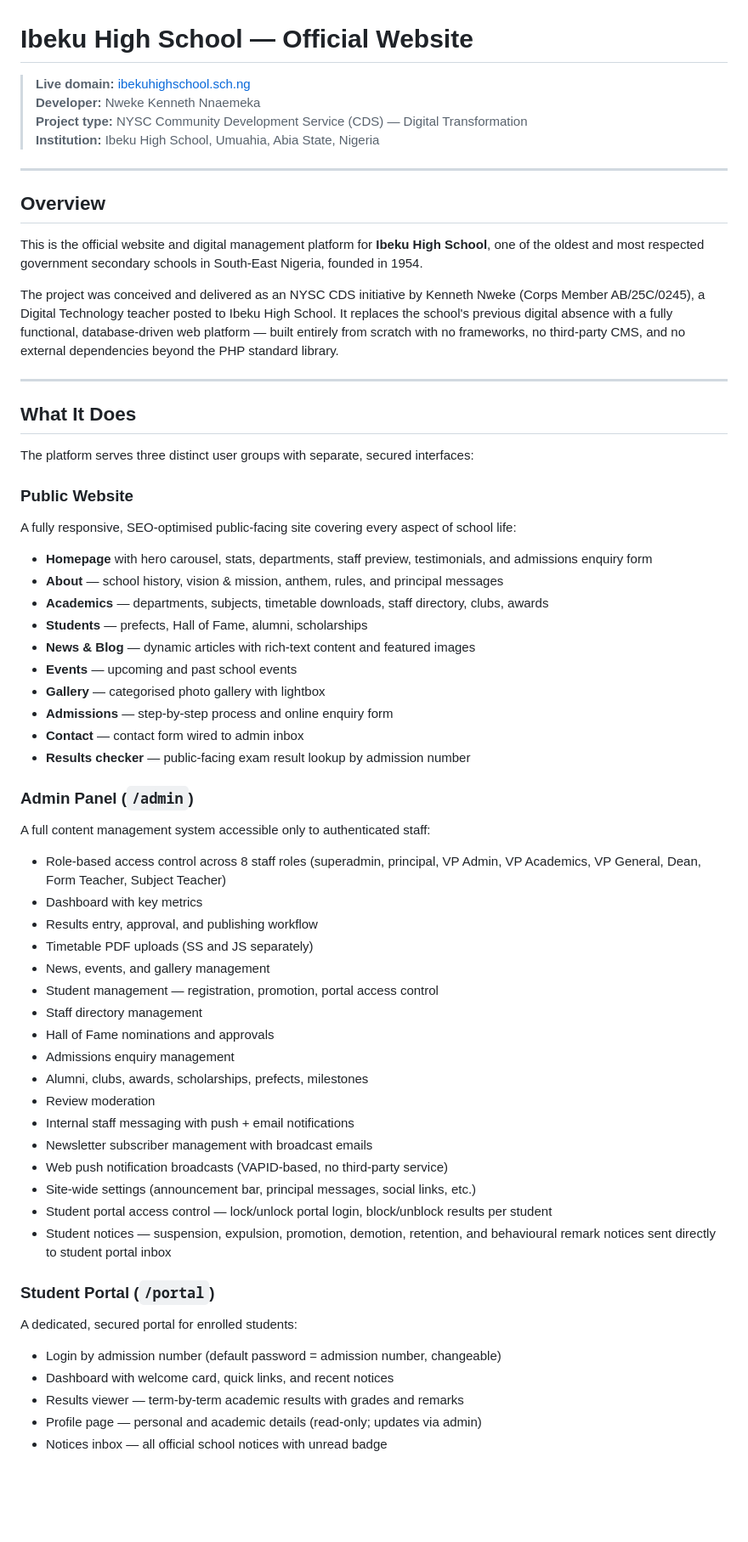
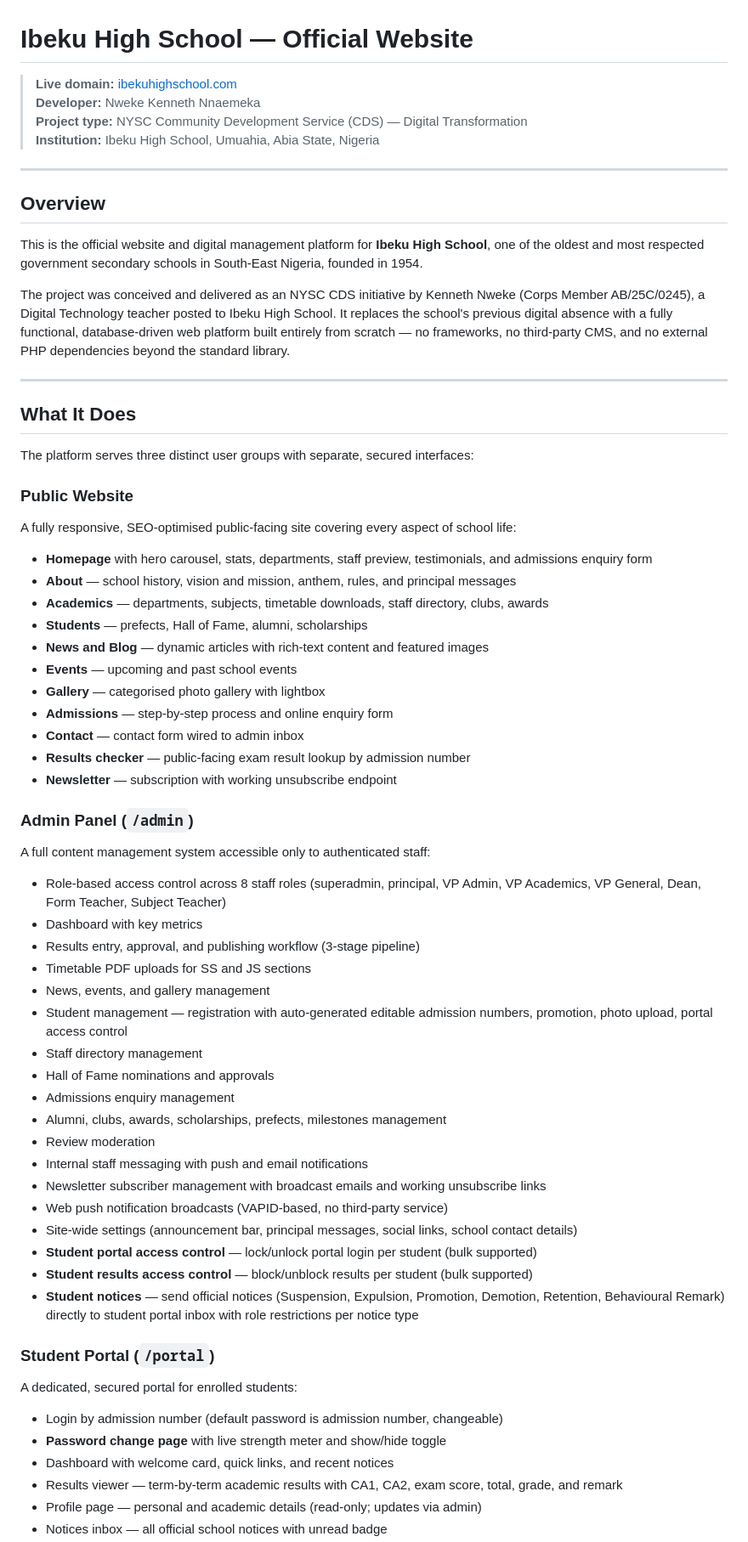
Before and after one commit to Klasicken1/ibeku-high-school, a Markdown page: README.md, the part around one of its changes. Shown at 85% size. GitHub-like rendering; blank space fills up the shorter version.

```diff
--- a/README.md
+++ b/README.md
@@ -1,6 +1,6 @@
 # Ibeku High School — Official Website
 
-> **Live domain:** [ibekuhighschool.sch.ng](https://ibekuhighschool.sch.ng)
+> **Live domain:** [ibekuhighschool.com](https://ibekuhighschool.com)
 > **Developer:** Nweke Kenneth Nnaemeka
 > **Project type:** NYSC Community Development Service (CDS) — Digital Transformation
 > **Institution:** Ibeku High School, Umuahia, Abia State, Nigeria
@@ -11,7 +11,7 @@
 
 This is the official website and digital management platform for **Ibeku High School**, one of the oldest and most respected government secondary schools in South-East Nigeria, founded in 1954.
 
-The project was conceived and delivered as an NYSC CDS initiative by Kenneth Nweke (Corps Member AB/25C/0245), a Digital Technology teacher posted to Ibeku High School. It replaces the school's previous digital absence with a fully functional, database-driven web platform — built entirely from scratch with no frameworks, no third-party CMS, and no external dependencies beyond the PHP standard library.
+The project was conceived and delivered as an NYSC CDS initiative by Kenneth Nweke (Corps Member AB/25C/0245), a Digital Technology teacher posted to Ibeku High School. It replaces the school's previous digital absence with a fully functional, database-driven web platform built entirely from scratch — no frameworks, no third-party CMS, and no external PHP dependencies beyond the standard library.
 
 ---
 
@@ -22,40 +22,43 @@ The platform serves three distinct user groups with separate, secured interfaces
 ### Public Website
 A fully responsive, SEO-optimised public-facing site covering every aspect of school life:
 - **Homepage** with hero carousel, stats, departments, staff preview, testimonials, and admissions enquiry form
-- **About** — school history, vision & mission, anthem, rules, and principal messages
+- **About** — school history, vision and mission, anthem, rules, and principal messages
 - **Academics** — departments, subjects, timetable downloads, staff directory, clubs, awards
 - **Students** — prefects, Hall of Fame, alumni, scholarships
-- **News & Blog** — dynamic articles with rich-text content and featured images
+- **News and Blog** — dynamic articles with rich-text content and featured images
 - **Events** — upcoming and past school events
 - **Gallery** — categorised photo gallery with lightbox
 - **Admissions** — step-by-step process and online enquiry form
 - **Contact** — contact form wired to admin inbox
 - **Results checker** — public-facing exam result lookup by admission number
+- **Newsletter** — subscription with working unsubscribe endpoint
 
 ### Admin Panel (`/admin`)
 A full content management system accessible only to authenticated staff:
 - Role-based access control across 8 staff roles (superadmin, principal, VP Admin, VP Academics, VP General, Dean, Form Teacher, Subject Teacher)
 - Dashboard with key metrics
-- Results entry, approval, and publishing workflow
-- Timetable PDF uploads (SS and JS separately)
+- Results entry, approval, and publishing workflow (3-stage pipeline)
+- Timetable PDF uploads for SS and JS sections
 - News, events, and gallery management
-- Student management — registration, promotion, portal access control
+- Student management — registration with auto-generated editable admission numbers, promotion, photo upload, portal access control
 - Staff directory management
 - Hall of Fame nominations and approvals
 - Admissions enquiry management
-- Alumni, clubs, awards, scholarships, prefects, milestones
+- Alumni, clubs, awards, scholarships, prefects, milestones management
 - Review moderation
-- Internal staff messaging with push + email notifications
-- Newsletter subscriber management with broadcast emails
+- Internal staff messaging with push and email notifications
+- Newsletter subscriber management with broadcast emails and working unsubscribe links
 - Web push notification broadcasts (VAPID-based, no third-party service)
-- Site-wide settings (announcement bar, principal messages, social links, etc.)
-- Student portal access control — lock/unlock portal login, block/unblock results per student
-- Student notices — suspension, expulsion, promotion, demotion, retention, and behavioural remark notices sent directly to student portal inbox
+- Site-wide settings (announcement bar, principal messages, social links, school contact details)
+- **Student portal access control** — lock/unlock portal login per student (bulk supported)
+- **Student results access control** — block/unblock results per student (bulk supported)
+- **Student notices** — send official notices (Suspension, Expulsion, Promotion, Demotion, Retention, Behavioural Remark) directly to student portal inbox with role restrictions per notice type
 
 ### Student Portal (`/portal`)
 A dedicated, secured portal for enrolled students:
-- Login by admission number (default password = admission number, changeable)
+- Login by admission number (default password is admission number, changeable)
+- **Password change page** with live strength meter and show/hide toggle
 - Dashboard with welcome card, quick links, and recent notices
-- Results viewer — term-by-term academic results with grades and remarks
+- Results viewer — term-by-term academic results with CA1, CA2, exam score, total, grade, and remark
 - Profile page — personal and academic details (read-only; updates via admin)
 - Notices inbox — all official school notices with unread badge
```
Also changed, not shown: other parts of README.md (+94 -60 lines).
